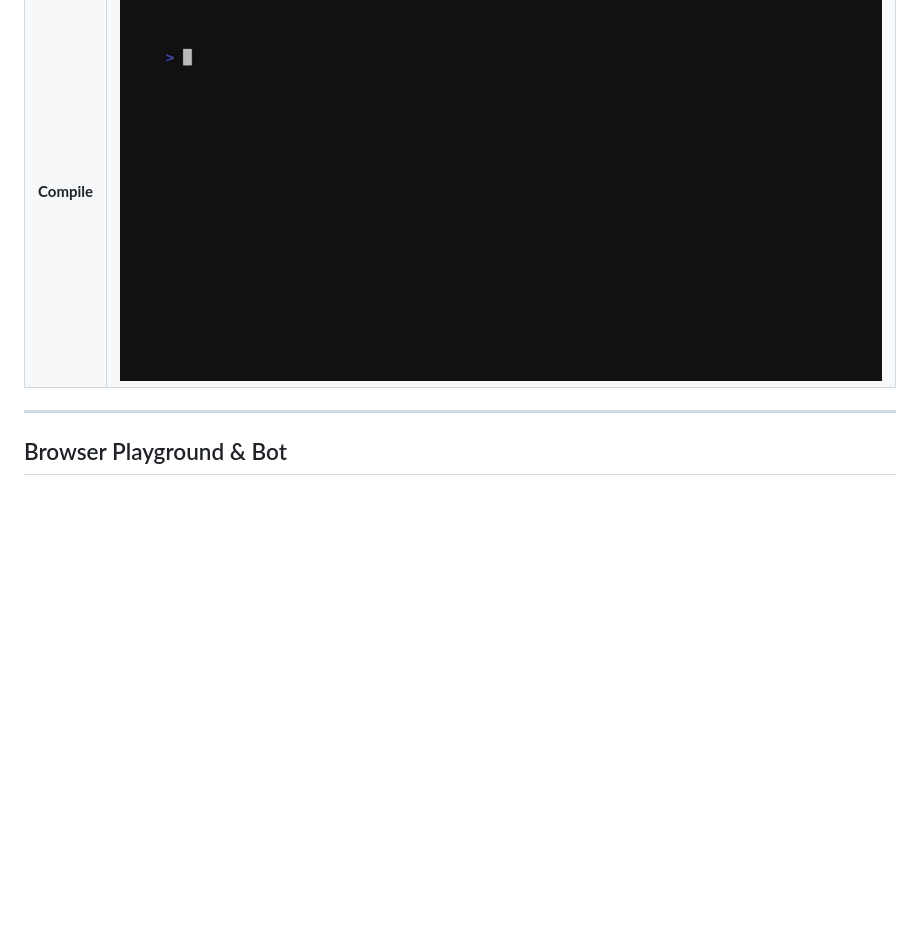
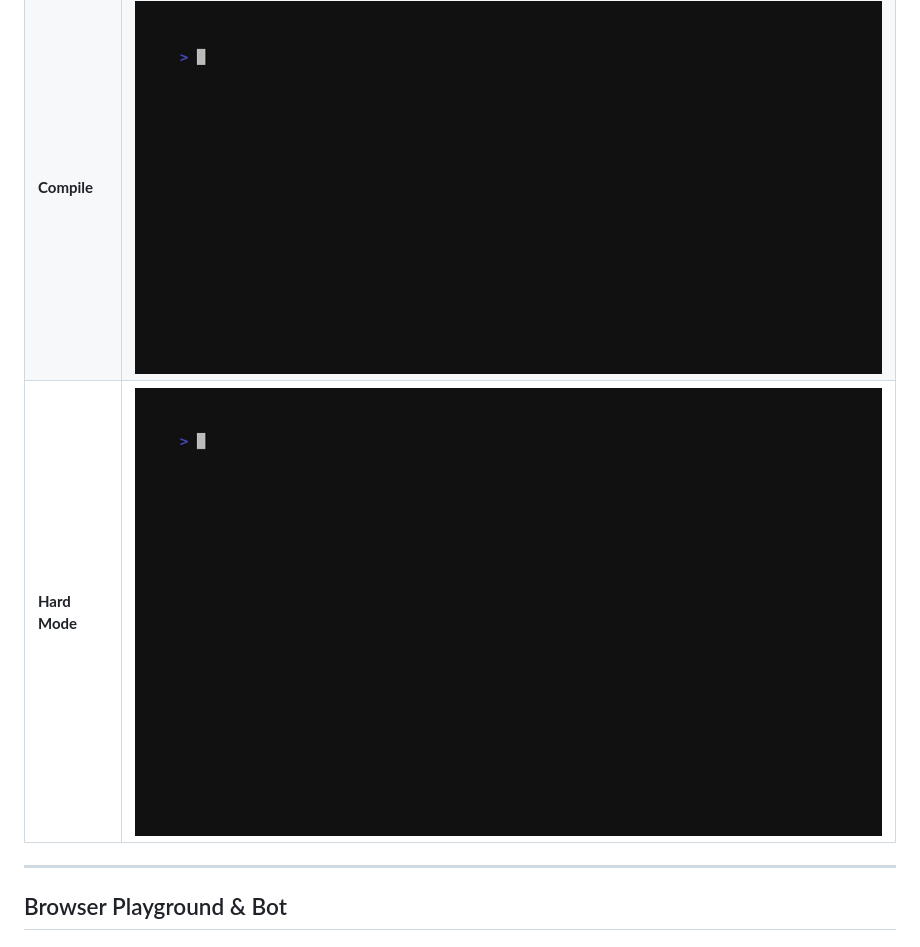
Before and after one commit to BartoszOsiej/externum, a Markdown page: README.md, the part around the change. GitHub-like rendering; blank space fills up the shorter version.

Commit message:
fix: add missing hardmode.gif to demo table in README
🤖 Generated with Codebuff
Co-Authored-By: Codebuff <noreply@codebuff.com>

```diff
--- a/README.md
+++ b/README.md
@@ -123,6 +123,7 @@ nums = [f for f in fibonacci(10) if f % 2 == 0]
 |------|---------|
 | **REPL** | ![REPL](assets/repl.gif) |
 | **Compile** | ![Compile](assets/compile.gif) |
+| **Hard Mode** | ![Hard Mode](assets/hardmode.gif) |
 
 ---
 
```
